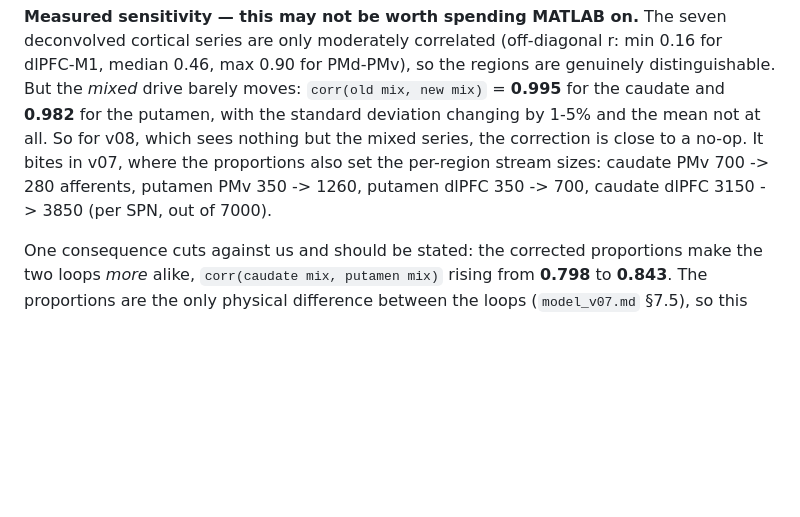
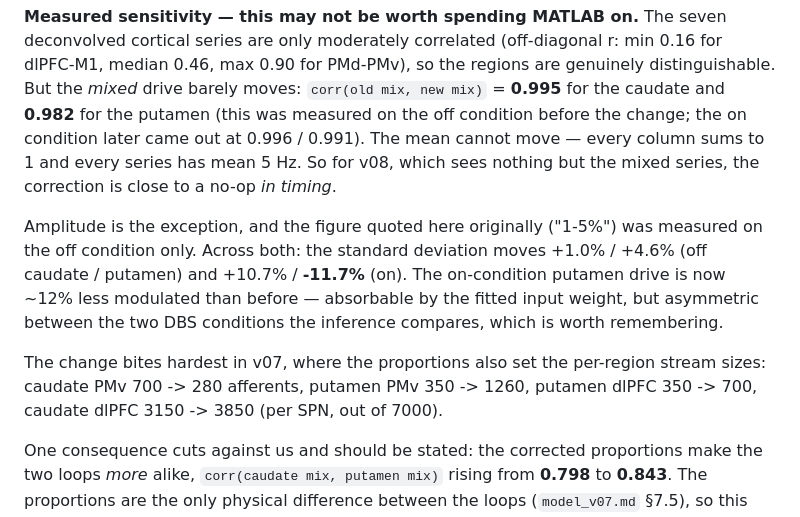
Before and after one commit to Olimaol/BGM_22, a Markdown page: TODO.md, the part around the change. Drawn GitHub-style; blank space fills up the shorter version.

```diff
--- a/TODO.md
+++ b/TODO.md
@@ -584,11 +584,21 @@ deconvolved cortical series are only moderately correlated (off-diagonal r: min
 0.16 for dlPFC-M1, median 0.46, max 0.90 for PMd-PMv), so the regions are
 genuinely distinguishable. But the *mixed* drive barely moves:
 `corr(old mix, new mix)` = **0.995** for the caudate and **0.982** for the
-putamen, with the standard deviation changing by 1-5% and the mean not at all. So
-for v08, which sees nothing but the mixed series, the correction is close to a
-no-op. It bites in v07, where the proportions also set the per-region stream
-sizes: caudate PMv 700 -> 280 afferents, putamen PMv 350 -> 1260, putamen dlPFC
-350 -> 700, caudate dlPFC 3150 -> 3850 (per SPN, out of 7000).
+putamen (this was measured on the off condition before the change; the on
+condition later came out at 0.996 / 0.991). The mean cannot move — every column
+sums to 1 and every series has mean 5 Hz. So for v08, which sees nothing but the
+mixed series, the correction is close to a no-op *in timing*.
+
+Amplitude is the exception, and the figure quoted here originally ("1-5%") was
+measured on the off condition only. Across both: the standard deviation moves
++1.0% / +4.6% (off caudate / putamen) and +10.7% / **-11.7%** (on). The
+on-condition putamen drive is now ~12% less modulated than before — absorbable by
+the fitted input weight, but asymmetric between the two DBS conditions the
+inference compares, which is worth remembering.
+
+The change bites hardest in v07, where the proportions also set the per-region
+stream sizes: caudate PMv 700 -> 280 afferents, putamen PMv 350 -> 1260, putamen
+dlPFC 350 -> 700, caudate dlPFC 3150 -> 3850 (per SPN, out of 7000).
 
 One consequence cuts against us and should be stated: the corrected proportions
 make the two loops *more* alike, `corr(caudate mix, putamen mix)` rising from
```
Also changed, not shown: CLAUDE.md (+9 -3 lines), experimental_data/cortical_proportions/README.md (added, +344 -0 lines).
